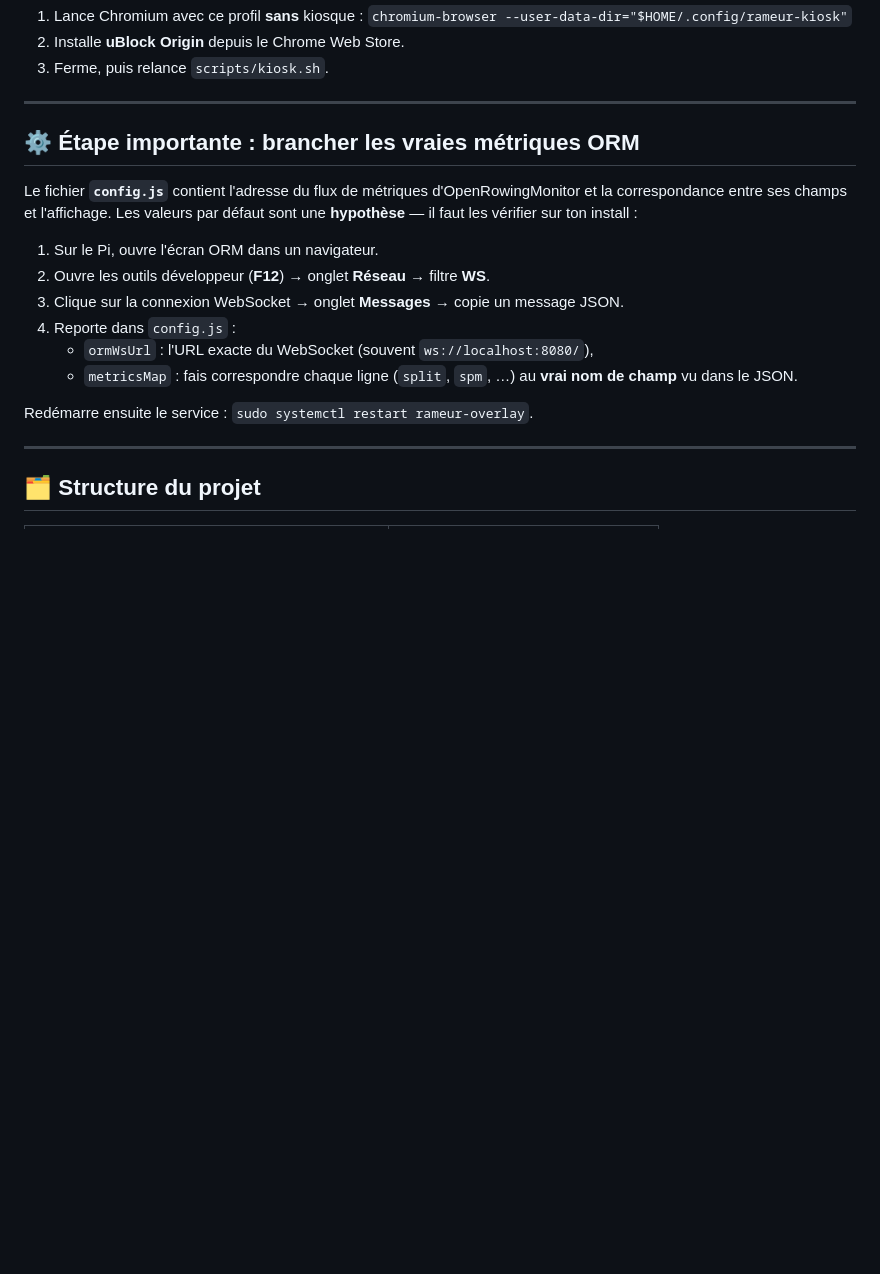
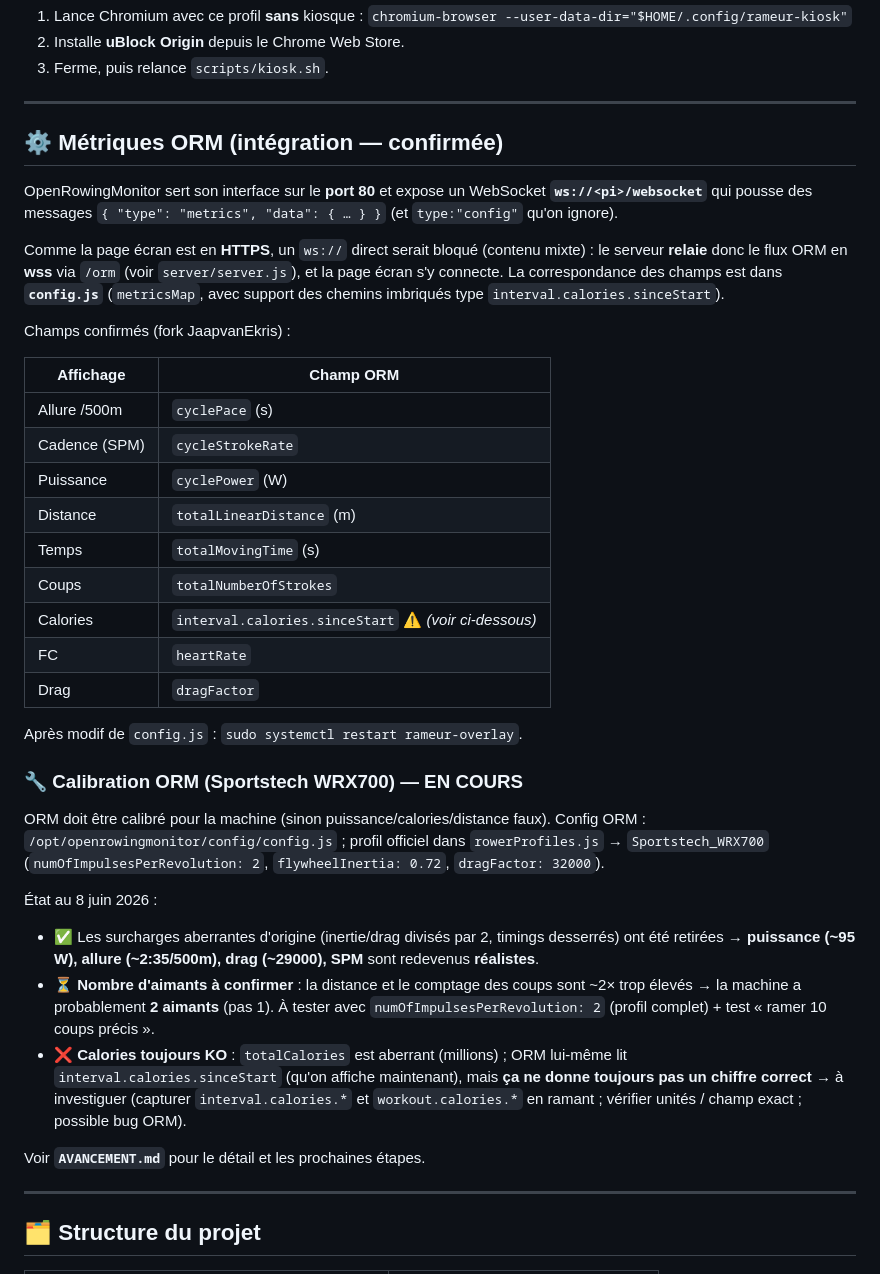
Before and after one commit to jeezip92/rameur-overlay, a Markdown page: README.md, the part around the change. GitHub-like rendering; blank space fills up the shorter version.

Commit message:
Doc: etat calibration ORM (WRX700) + calories en cours, point de reprise
Co-Authored-By: Claude Opus 4.8 <noreply@anthropic.com>

```diff
--- a/README.md
+++ b/README.md
@@ -118,21 +118,53 @@ installer uBlock Origin :
 
 ---
 
-## ⚙️ Étape importante : brancher les vraies métriques ORM
+## ⚙️ Métriques ORM (intégration — confirmée)
 
-Le fichier **`config.js`** contient l'adresse du flux de métriques d'OpenRowingMonitor
-et la correspondance entre ses champs et l'affichage. Les valeurs par défaut sont une
-**hypothèse** — il faut les vérifier sur ton install :
+OpenRowingMonitor sert son interface sur le **port 80** et expose un WebSocket
+**`ws://<pi>/websocket`** qui pousse des messages `{ "type": "metrics", "data": { … } }`
+(et `type:"config"` qu'on ignore).
 
-1. Sur le Pi, ouvre l'écran ORM dans un navigateur.
-2. Ouvre les outils développeur (**F12**) → onglet **Réseau** → filtre **WS**.
-3. Clique sur la connexion WebSocket → onglet **Messages** → copie un message JSON.
-4. Reporte dans `config.js` :
-   - `ormWsUrl` : l'URL exacte du WebSocket (souvent `ws://localhost:8080/`),
-   - `metricsMap` : fais correspondre chaque ligne (`split`, `spm`, …) au **vrai nom
-     de champ** vu dans le JSON.
+Comme la page écran est en **HTTPS**, un `ws://` direct serait bloqué (contenu mixte) :
+le serveur **relaie** donc le flux ORM en **wss** via `/orm` (voir `server/server.js`),
+et la page écran s'y connecte. La correspondance des champs est dans **`config.js`**
+(`metricsMap`, avec support des chemins imbriqués type `interval.calories.sinceStart`).
 
-Redémarre ensuite le service : `sudo systemctl restart rameur-overlay`.
+Champs confirmés (fork JaapvanEkris) :
+
+| Affichage | Champ ORM |
+|---|---|
+| Allure /500m | `cyclePace` (s) |
+| Cadence (SPM) | `cycleStrokeRate` |
+| Puissance | `cyclePower` (W) |
+| Distance | `totalLinearDistance` (m) |
+| Temps | `totalMovingTime` (s) |
+| Coups | `totalNumberOfStrokes` |
+| Calories | `interval.calories.sinceStart` ⚠️ *(voir ci-dessous)* |
+| FC | `heartRate` |
+| Drag | `dragFactor` |
+
+Après modif de `config.js` : `sudo systemctl restart rameur-overlay`.
+
+### 🔧 Calibration ORM (Sportstech WRX700) — EN COURS
+
+ORM doit être calibré pour la machine (sinon puissance/calories/distance faux).
+Config ORM : `/opt/openrowingmonitor/config/config.js` ; profil officiel dans
+`rowerProfiles.js` → `Sportstech_WRX700` (`numOfImpulsesPerRevolution: 2`,
+`flywheelInertia: 0.72`, `dragFactor: 32000`).
+
+État au 8 juin 2026 :
+- ✅ Les surcharges aberrantes d'origine (inertie/drag divisés par 2, timings desserrés)
+  ont été retirées → **puissance (~95 W), allure (~2:35/500m), drag (~29000), SPM** sont
+  redevenus **réalistes**.
+- ⏳ **Nombre d'aimants à confirmer** : la distance et le comptage des coups sont ~2× trop
+  élevés → la machine a probablement **2 aimants** (pas 1). À tester avec
+  `numOfImpulsesPerRevolution: 2` (profil complet) + test « ramer 10 coups précis ».
+- ❌ **Calories toujours KO** : `totalCalories` est aberrant (millions) ; ORM lui-même
+  lit `interval.calories.sinceStart` (qu'on affiche maintenant), mais **ça ne donne
+  toujours pas un chiffre correct** → à investiguer (capturer `interval.calories.*`
+  et `workout.calories.*` en ramant ; vérifier unités / champ exact ; possible bug ORM).
+
+Voir **`AVANCEMENT.md`** pour le détail et les prochaines étapes.
 
 ---
 
```
Also changed, not shown: AVANCEMENT.md (+46 -37 lines).
